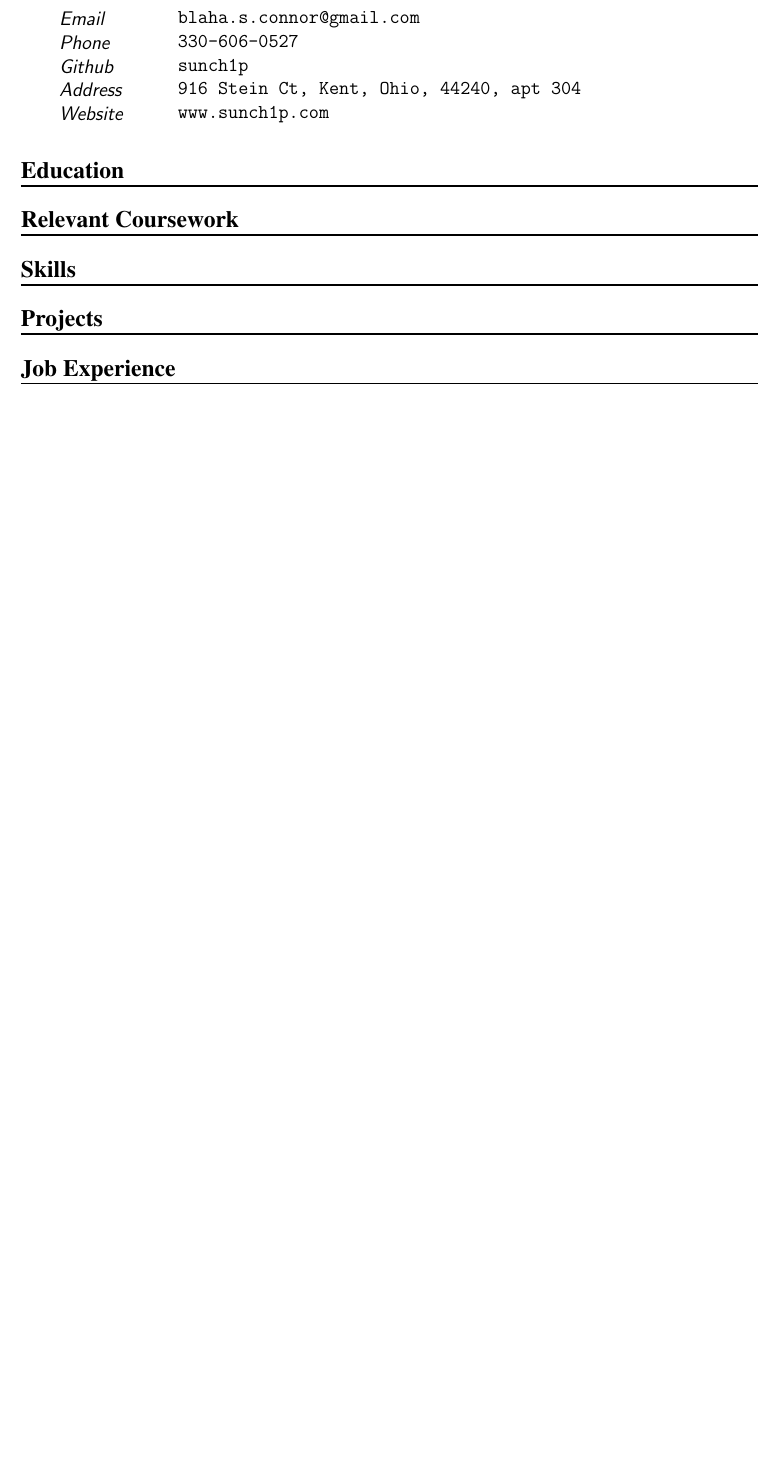
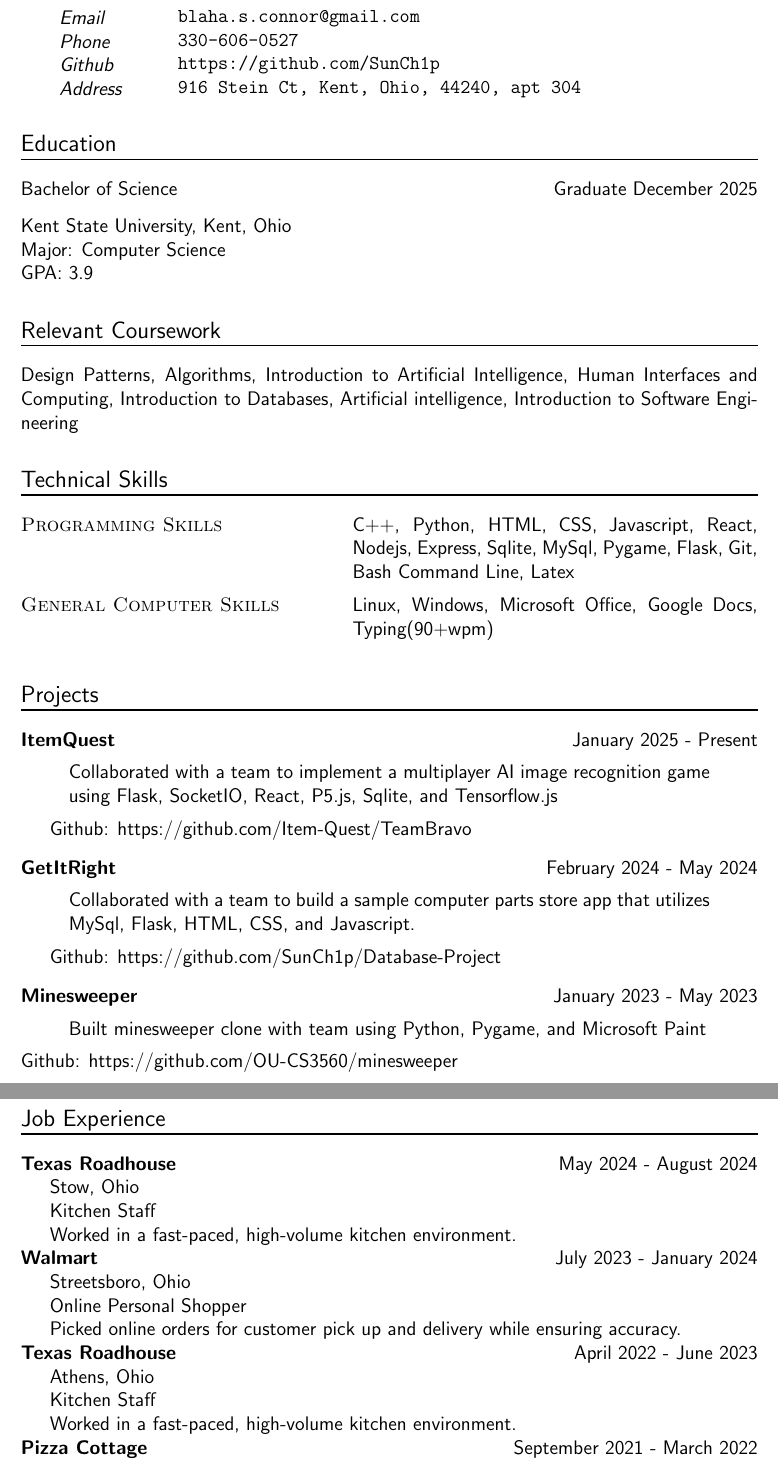
Before and after one commit to SunCh1p/Resume-2, a LaTeX CV (resume.tex): part of the page before the commit and two parts of pages 1 and 2 of 2 after it, the two joined at a grey line, cut so that both start at the same text, the shorter picture padded with empty space. Compiled offline with pdfLaTeX.

Commit message:
Resume March 9 2024 complete

```diff
--- a/resume.tex
+++ b/resume.tex
@@ -3,6 +3,8 @@
 \renewcommand{\familydefault}{\sfdefault} % Makes Helvetica the default font
 % set the page layout
 \usepackage{geometry}
+%set page spacing
+\usepackage{setspace}
 
 \usepackage{mathptmx}  % Times-like font
 \geometry{
@@ -65,12 +101,57 @@
         \info{Email}{\texttt{blaha.s.connor@gmail.com}}
         \info{Phone}{\texttt{330-606-0527}}
-    \info{Github}{\texttt{sunch1p}}
+        \info{Github}{\texttt{https://github.com/SunCh1p}}
         \info{Address}{\texttt{916 Stein Ct, Kent, Ohio, 44240, apt 304}}
-    \info{Website}{\texttt{www.sunch1p.com}}
-    \section*{Education}
-    \section*{Relevant Coursework}
-    \section*{Skills}
-    \section*{Projects}
-    \section*{Job Experience}
+        %Education information
+        \section*{\normalfont Education}
+        \datedsubsection{Bachelor of Science}{Graduate December 2025}
+        Kent State University, Kent, Ohio
+        \par
+        \noindent Major: Computer Science
+        \par
+        \noindent GPA: 3.9
+        %Coursework information
+        \section*{\normalfont Relevant Coursework}
+        Design Patterns, Algorithms, Introduction to Artificial Intelligence, Human Interfaces and Computing, Introduction to Databases, Artificial intelligence, Introduction to Software Engineering
+        \section*{\normalfont Technical Skills}
+        \skill{Programming Skills}{C++, Python, HTML, CSS, Javascript, React, Nodejs, Express, Sqlite, MySql, Pygame, Flask, Git, Bash Command Line, Latex}
+        \skill{General Computer Skills}{Linux, Windows, Microsoft Office, Google Docs, Typing(90+wpm)}
+        %Projects information
+        \section*{\normalfont Projects}
+        \project{ItemQuest}{January 2025 - Present}{
+            \begin{quote}
+                Collaborated with a team to implement a multiplayer AI image recognition game using Flask, SocketIO, React, P5.js, Sqlite, and Tensorflow.js
+            \end{quote}
+            \par
+            Github: https://github.com/Item-Quest/TeamBravo
+        }
+        \project{GetItRight}{February 2024 - May 2024}{
+            \begin{quote}
+                Collaborated with a team to build a sample computer parts store app that utilizes MySql, Flask, HTML, CSS, and Javascript.
+            \end{quote}
+            \par
+            Github: https://github.com/SunCh1p/Database-Project
+        }
+        \project{Minesweeper}{January 2023 - May 2023}{
+            \begin{quote}
+                Built minesweeper clone with team using Python, Pygame, and Microsoft Paint
+            \end{quote}
+            Github: https://github.com/OU-CS3560/minesweeper
+        }
+        %Job information
+        \section*{\normalfont Job Experience}
+        \job{Texas Roadhouse}{May 2024 - August 2024}{Stow, Ohio}{Kitchen Staff} {
+            Worked in a fast-paced, high-volume kitchen environment.
+        }
+        \job{Walmart}{July 2023 - January 2024}{Streetsboro, Ohio}{Online Personal Shopper} {
+            Picked online orders for customer pick up and delivery while ensuring accuracy.
+        }
+        \job{Texas Roadhouse}{April 2022 - June 2023}{Athens, Ohio}{Kitchen Staff} {
+            Worked in a fast-paced, high-volume kitchen environment.
+        }
+        \job{Pizza Cottage}{September 2021 - March 2022}{Athens, Ohio}{Kitchen Staff} {
+            Fast-paced work environment. Prepared Pizzas and subs.
+        }
+    \end{spacing}
 
 \end{document}
```
Also changed, not shown: resume.tex (42 more changed lines). Lines whose indentation alone changed are shown as unchanged.
